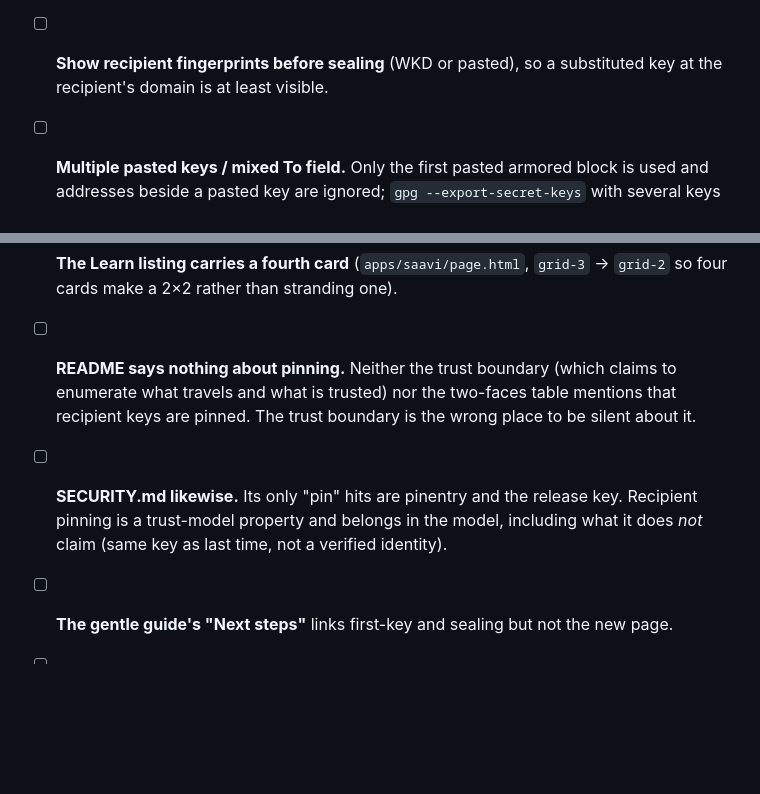
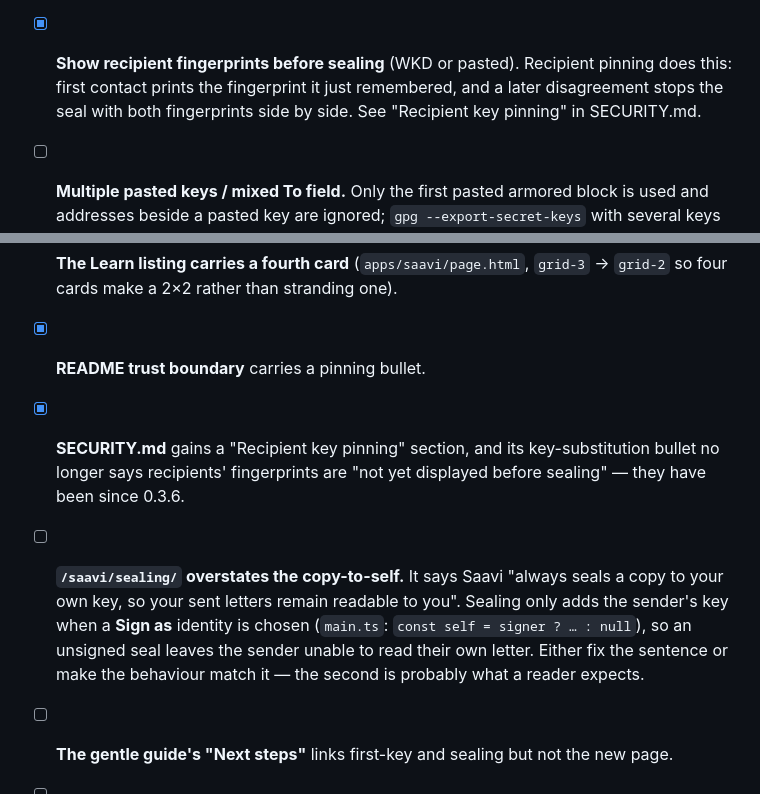
Before and after one commit to kaditham-technologies/saavi, a Markdown page: TODO.md, 2 parts joined by grey strips. GitHub-like rendering; blank space fills up the shorter version.

```diff
--- a/TODO.md
+++ b/TODO.md
@@ -36,8 +36,11 @@ should get a CHANGELOG line.
       unmaintained; `glib 0.18` unsound iterator). All via Tauri/gtk-rs;
       clears when Tauri bumps. Re-check on each Tauri upgrade.
 
-- [ ] **Show recipient fingerprints before sealing** (WKD or pasted), so
-      a substituted key at the recipient's domain is at least visible.
+- [x] **Show recipient fingerprints before sealing** (WKD or pasted).
+      Recipient pinning does this: first contact prints the fingerprint it
+      just remembered, and a later disagreement stops the seal with both
+      fingerprints side by side. See "Recipient key pinning" in
+      SECURITY.md.
 - [ ] **Multiple pasted keys / mixed To field.** Only the first pasted
       armored block is used and addresses beside a pasted key are ignored;
       `gpg --export-secret-keys` with several keys imports only the first.
@@ -116,14 +119,18 @@ Learn listing on kaditham.ie/saavi.
       (`apps/saavi/page.html`, `grid-3` → `grid-2` so four cards make a
       2×2 rather than stranding one).
 
-- [ ] **README says nothing about pinning.** Neither the trust boundary
-      (which claims to enumerate what travels and what is trusted) nor the
-      two-faces table mentions that recipient keys are pinned. The trust
-      boundary is the wrong place to be silent about it.
-- [ ] **SECURITY.md likewise.** Its only "pin" hits are pinentry and the
-      release key. Recipient pinning is a trust-model property and belongs
-      in the model, including what it does *not* claim (same key as last
-      time, not a verified identity).
+- [x] **README trust boundary** carries a pinning bullet.
+- [x] **SECURITY.md** gains a "Recipient key pinning" section, and its
+      key-substitution bullet no longer says recipients' fingerprints are
+      "not yet displayed before sealing" — they have been since 0.3.6.
+
+- [ ] **`/saavi/sealing/` overstates the copy-to-self.** It says Saavi
+      "always seals a copy to your own key, so your sent letters remain
+      readable to you". Sealing only adds the sender's key when a **Sign
+      as** identity is chosen (`main.ts`: `const self = signer ? … : null`),
+      so an unsigned seal leaves the sender unable to read their own
+      letter. Either fix the sentence or make the behaviour match it —
+      the second is probably what a reader expects.
 - [ ] **The gentle guide's "Next steps"** links first-key and sealing but
       not the new page.
 - [ ] **"Ten minutes, screenshots included"** on the Learn section now
```
Also changed, not shown: README.md (+10 -0 lines), SECURITY.md (+49 -3 lines).
